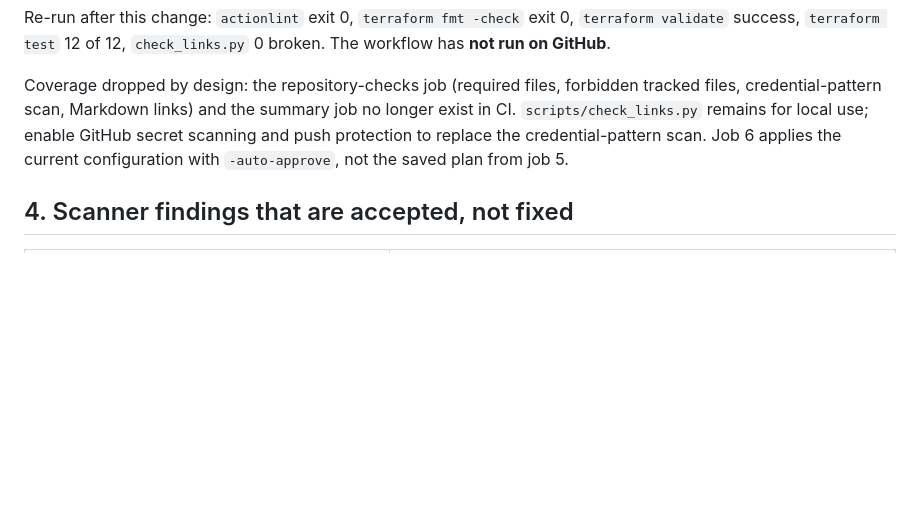
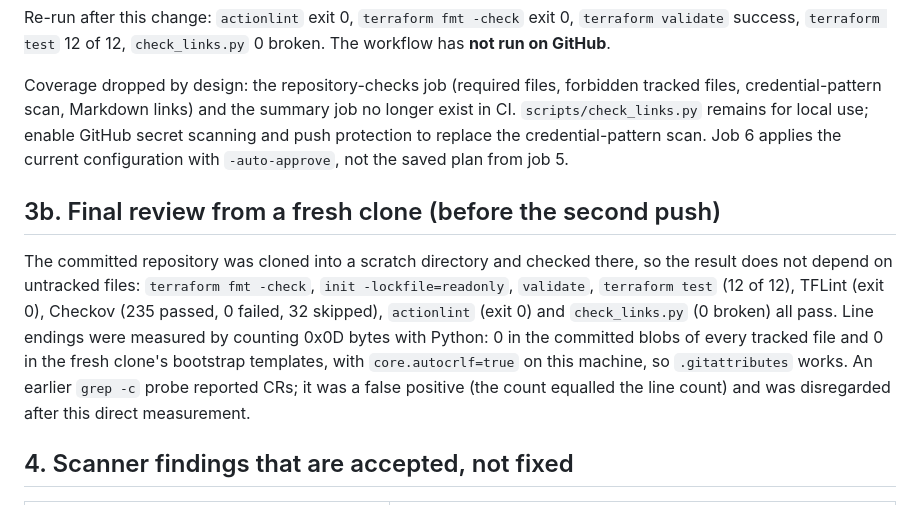
Before and after one commit to sabo1166/terraform-aws-high-availability-platform, a Markdown page: docs/VALIDATION_REPORT.md, the part around the change. Drawn GitHub-style; blank space fills up the shorter version.

Commit message:
docs: record fresh-clone verification in validation report
Co-Authored-By: Claude Sonnet 5.5 <noreply@anthropic.com>

```diff
--- a/docs/VALIDATION_REPORT.md
+++ b/docs/VALIDATION_REPORT.md
@@ -65,6 +65,10 @@ Re-run after this change: `actionlint` exit 0, `terraform fmt -check` exit 0, `t
 
 Coverage dropped by design: the repository-checks job (required files, forbidden tracked files, credential-pattern scan, Markdown links) and the summary job no longer exist in CI. `scripts/check_links.py` remains for local use; enable GitHub secret scanning and push protection to replace the credential-pattern scan. Job 6 applies the current configuration with `-auto-approve`, not the saved plan from job 5.
 
+## 3b. Final review from a fresh clone (before the second push)
+
+The committed repository was cloned into a scratch directory and checked there, so the result does not depend on untracked files: `terraform fmt -check`, `init -lockfile=readonly`, `validate`, `terraform test` (12 of 12), TFLint (exit 0), Checkov (235 passed, 0 failed, 32 skipped), `actionlint` (exit 0) and `check_links.py` (0 broken) all pass. Line endings were measured by counting 0x0D bytes with Python: 0 in the committed blobs of every tracked file and 0 in the fresh clone's bootstrap templates, with `core.autocrlf=true` on this machine, so `.gitattributes` works. An earlier `grep -c` probe reported CRs; it was a false positive (the count equalled the line count) and was disregarded after this direct measurement.
+
 ## 4. Scanner findings that are accepted, not fixed
 
 | Finding | Why it stays |
```
